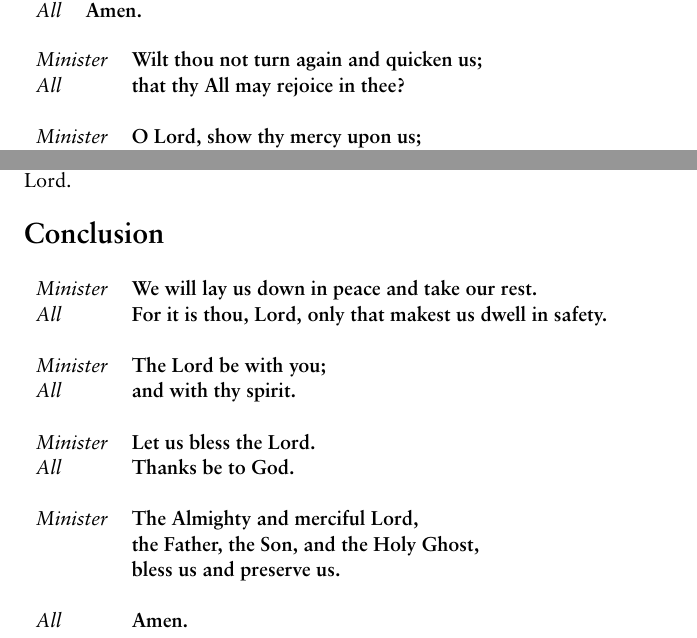
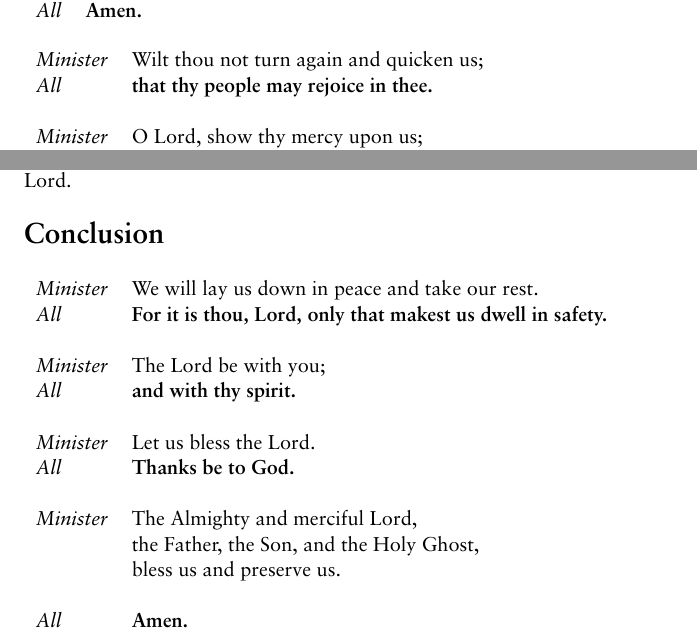
Before and after one commit to hanleyc01/1962-compline, a LaTeX document (main.tex): two parts of pages 12 and 13 of 16, joined at a grey line, cut so that both start at the same text. Compiled offline with XeLaTeX.

Commit message:
refactor: fixed some bolding issues

```diff
--- a/main.tex
+++ b/main.tex
@@ -423,16 +423,16 @@ the following form is said:}
 
 \begin{tabularx}{\linewidth}{lX}
 
-    \textit{Minister} & \textbf{Wilt thou not turn again and quicken us;} \\
-    \textit{All} & \textbf{that thy All may rejoice in thee?} \\
+    \textit{Minister} & Wilt thou not turn again and quicken us; \\
+    \textit{All} & \textbf{that thy people may rejoice in thee.} \\
     & \\
-    \textit{Minister} & \textbf{O Lord, show thy mercy upon us;} \\
+    \textit{Minister} & O Lord, show thy mercy upon us; \\
     \textit{All} & \textbf{and grant us thy salvation.} \\
     & \\
-    \textit{Minister} & \textbf{Vouchsafe, O Lord, to keep us this night without sin;} \\
+    \textit{Minister} & Vouchsafe, O Lord, to keep us this night without sin; \\
     \textit{All} & \textbf{O Lord, have mercy upon us, have mercy upon us.} \\
     & \\
-    \textit{Minister} & \textbf{O Lord, hear our prayer;} \\
+    \textit{Minister} & O Lord, hear our prayer; \\
     \textit{All} & \textbf{and let our cry come unto thee.}
 
 \end{tabularx}
@@ -487,18 +487,18 @@ through Jesus Christ our Lord.
 
 \begin{tabularx}{\linewidth}{lX}
 
-    \textit{Minister} & \textbf{We will lay us down in peace and take our rest.} \\
+    \textit{Minister} & We will lay us down in peace and take our rest. \\
     \textit{All} & \textbf{For it is thou, Lord, only that makest us dwell in safety.} \\
     & \\
-    \textit{Minister} & \textbf{The Lord be with you;} \\
+    \textit{Minister} & The Lord be with you; \\
     \textit{All} & \textbf{and with thy spirit.} \\
     & \\
-    \textit{Minister} & \textbf{Let us bless the Lord.} \\
+    \textit{Minister} & Let us bless the Lord. \\
     \textit{All} & \textbf{Thanks be to God.} \\
     & \\
-    \textit{Minister} & \textbf{The Almighty and merciful Lord,} \\
-    & \textbf{the Father, the Son, and the Holy Ghost,} \\
-    & \textbf{bless us and preserve us.} \\
+    \textit{Minister} & The Almighty and merciful Lord, \\
+    & the Father, the Son, and the Holy Ghost, \\
+    & bless us and preserve us. \\
     & \\
     \textit{All} & \textbf{Amen.}
 
```
Also changed, not shown: main.pdf (added).
